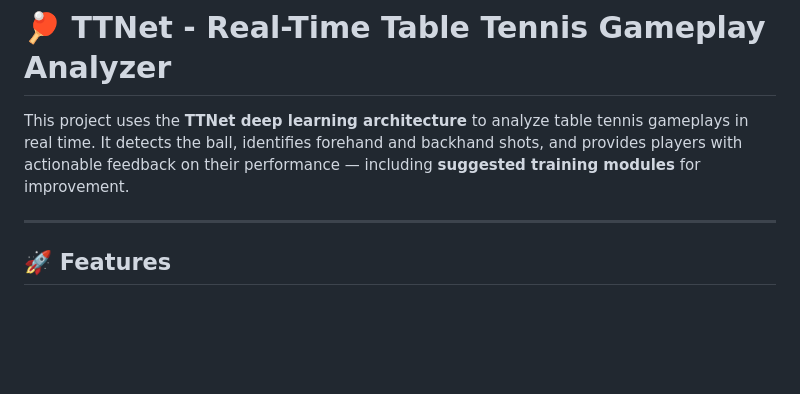
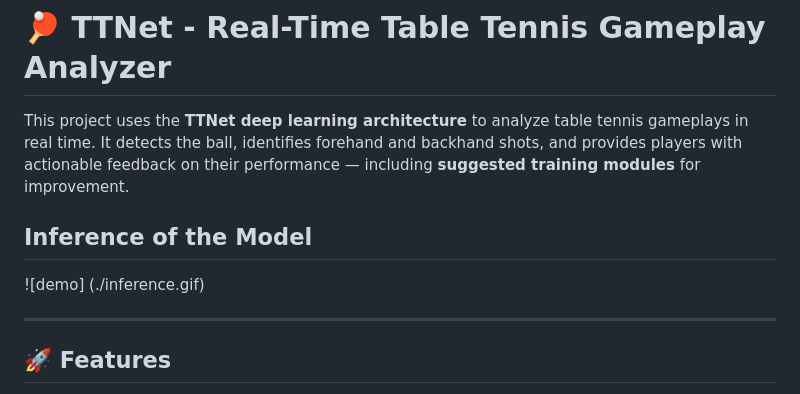
Before and after one commit to syedabraash/SpinMaster_Final, a Markdown page: README.md, the part around the change. GitHub-like rendering; blank space fills up the shorter version.

```diff
--- a/README.md
+++ b/README.md
@@ -1,6 +1,10 @@
 # 🏓 TTNet - Real-Time Table Tennis Gameplay Analyzer
 
 This project uses the **TTNet deep learning architecture** to analyze table tennis gameplays in real time. It detects the ball, identifies forehand and backhand shots, and provides players with actionable feedback on their performance — including **suggested training modules** for improvement.
+
+## Inference of the Model
+
+![demo] (./inference.gif)
 
 ---
 
```
